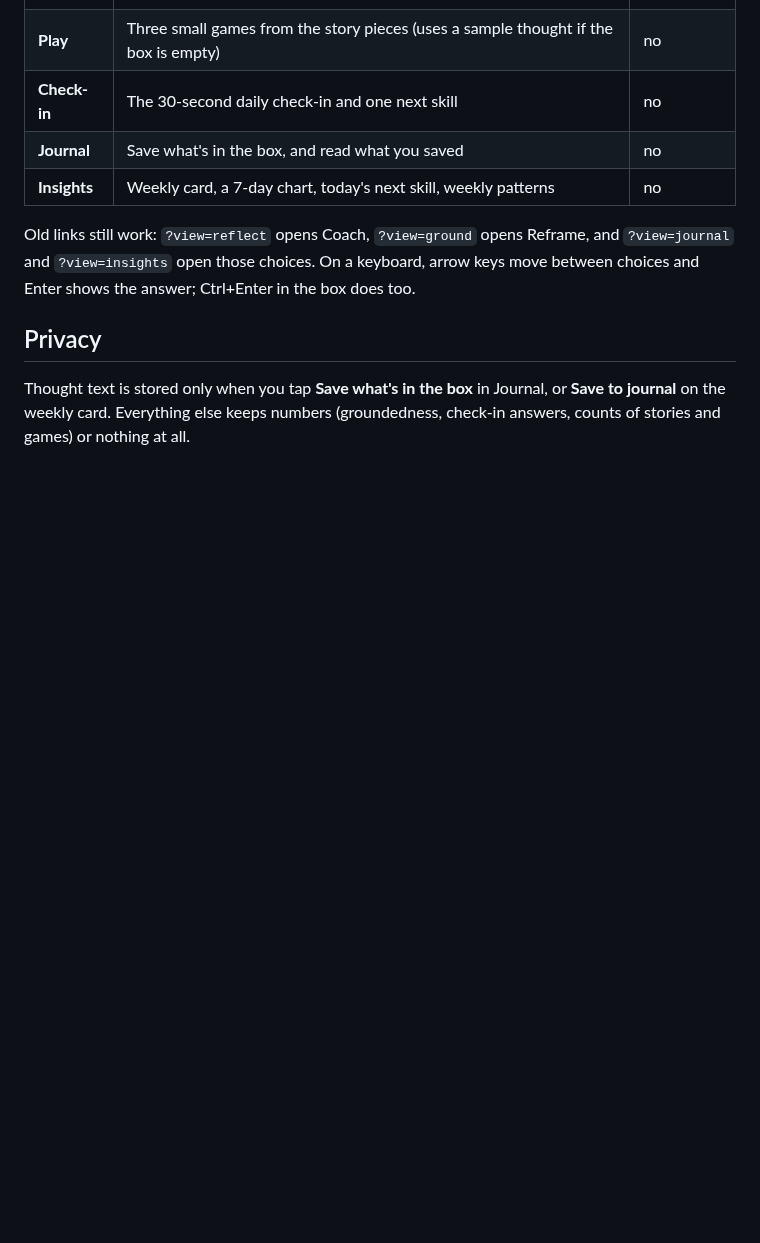
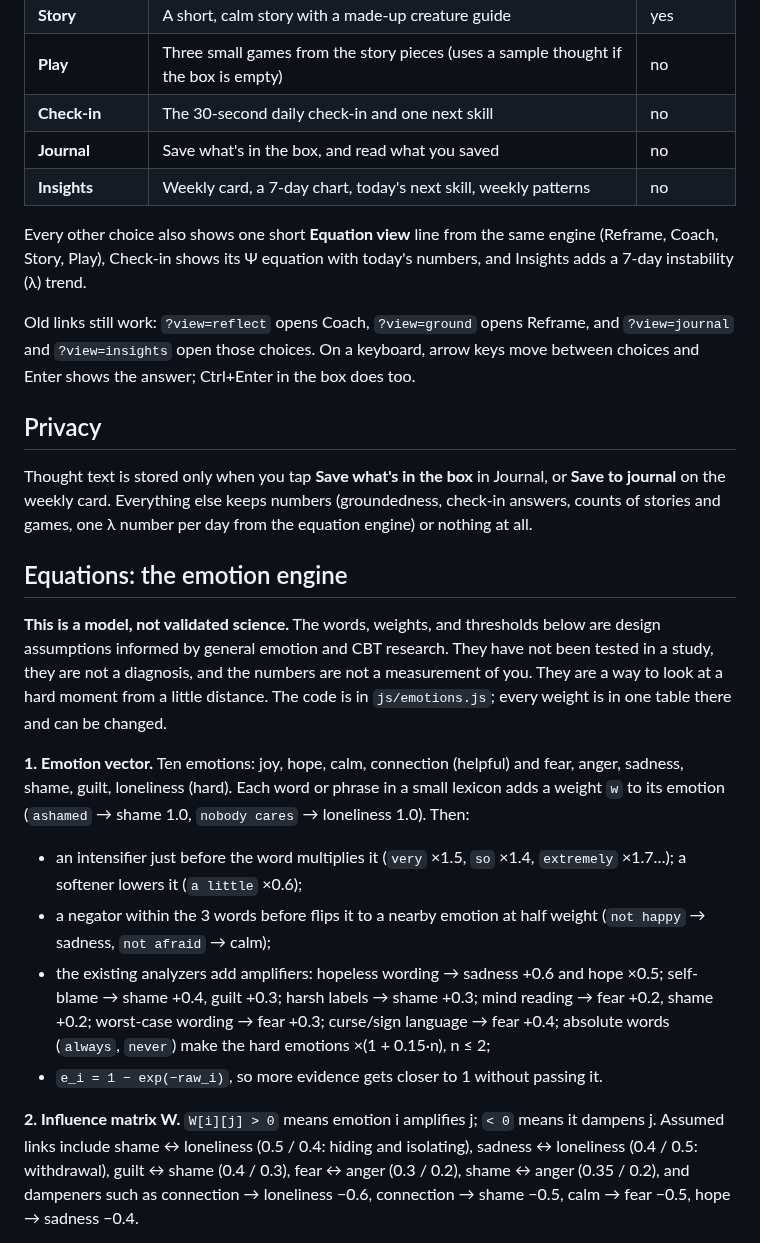
Before and after one commit to ryryespi/mindframe, a Markdown page: README.md, the part around one of its changes. Drawn GitHub-style; blank space fills up the shorter version.

```diff
--- a/README.md
+++ b/README.md
@@ -24,8 +25,24 @@ MindFrame is practice, not a substitute for therapy. Everything runs on the phon
 | **Journal** | Save what's in the box, and read what you saved | no |
 | **Insights** | Weekly card, a 7-day chart, today's next skill, weekly patterns | no |
 
+Every other choice also shows one short **Equation view** line from the same engine (Reframe, Coach, Story, Play), Check-in shows its Ψ equation with today's numbers, and Insights adds a 7-day instability (λ) trend.
+
 Old links still work: `?view=reflect` opens Coach, `?view=ground` opens Reframe, and `?view=journal` and `?view=insights` open those choices. On a keyboard, arrow keys move between choices and Enter shows the answer; Ctrl+Enter in the box does too.
 
 ## Privacy
 
-Thought text is stored only when you tap **Save what's in the box** in Journal, or **Save to journal** on the weekly card. Everything else keeps numbers (groundedness, check-in answers, counts of stories and games) or nothing at all.
+Thought text is stored only when you tap **Save what's in the box** in Journal, or **Save to journal** on the weekly card. Everything else keeps numbers (groundedness, check-in answers, counts of stories and games, one λ number per day from the equation engine) or nothing at all.
+
+## Equations: the emotion engine
+
+**This is a model, not validated science.** The words, weights, and thresholds below are design assumptions informed by general emotion and CBT research. They have not been tested in a study, they are not a diagnosis, and the numbers are not a measurement of you. They are a way to look at a hard moment from a little distance. The code is in `js/emotions.js`; every weight is in one table there and can be changed.
+
+**1. Emotion vector.** Ten emotions: joy, hope, calm, connection (helpful) and fear, anger, sadness, shame, guilt, loneliness (hard). Each word or phrase in a small lexicon adds a weight `w` to its emotion (`ashamed` → shame 1.0, `nobody cares` → loneliness 1.0). Then:
+
+- an intensifier just before the word multiplies it (`very` ×1.5, `so` ×1.4, `extremely` ×1.7…); a softener lowers it (`a little` ×0.6);
+- a negator within the 3 words before flips it to a nearby emotion at half weight (`not happy` → sadness, `not afraid` → calm);
+- the existing analyzers add amplifiers: hopeless wording → sadness +0.6 and hope ×0.5; self-blame → shame +0.4, guilt +0.3; harsh labels → shame +0.3; mind reading → fear +0.2, shame +0.2; worst-case wording → fear +0.3; curse/sign language → fear +0.4; absolute words (`always`, `never`) make the hard emotions ×(1 + 0.15·n), n ≤ 2;
+- `e_i = 1 − exp(−raw_i)`, so more evidence gets closer to 1 without passing it.
+
+**2. Influence matrix W.** `W[i][j] > 0` means emotion i amplifies j; `< 0` means it dampens j. Assumed links include shame ↔ loneliness (0.5 / 0.4: hiding and isolating), sadness ↔ loneliness (0.4 / 0.5: withdrawal), guilt ↔ shame (0.4 / 0.3), fear ↔ anger (0.3 / 0.2), shame ↔ anger (0.35 / 0.2), and dampeners such as connection → loneliness −0.6, connection → shame −0.5, calm → fear −0.5, hope → sadness −0.4.
+
```
Also changed, not shown: other parts of README.md (+41 -4 lines), screenshots/one-screen-crisis.png, screenshots/one-screen-equations.png (added), screenshots/one-screen-insights.png, screenshots/one-screen-play.png, screenshots/one-screen-story.png, screenshots/one-screen.png, 11 other files.
